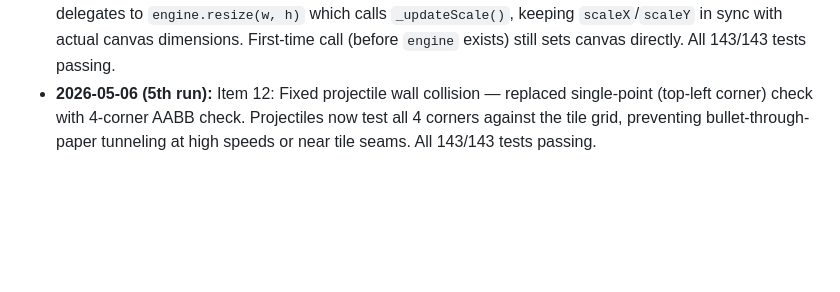
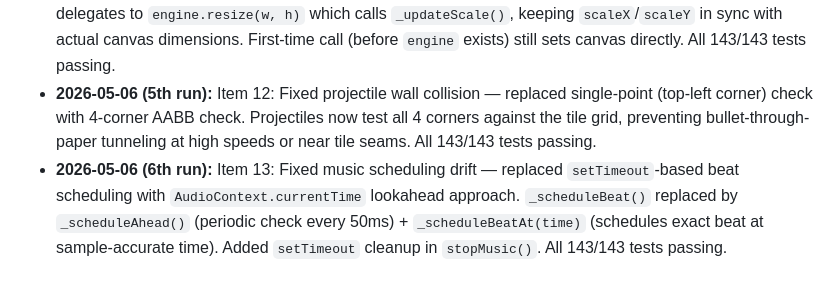
Before and after one commit to Jarvisthefirst/platformer-game, a Markdown page: project-automation.md, the part around the change. Drawn GitHub-style; blank space fills up the shorter version.

Commit message:
Auto: Update project-automation.md status log (Item 13)

```diff
--- a/project-automation.md
+++ b/project-automation.md
@@ -76,3 +76,4 @@ See `/data/.openclaw/workspace/project-automation.md` for the general pattern.
 - **2026-05-06 (3rd run):** Item 10: Fixed gamepad attack — changed `isDown` to `justPressed` for `GAMEPAD_X`, `GAMEPAD_B`, `GAMEPAD_Y` in player input. Holding a gamepad face button no longer triggers continuous dash/attack/power. Jump and jumpHeld (variable-height) on GAMEPAD_A left as-is (correct behavior). All 143/143 tests passing.
 - **2026-05-06 (4th run):** Item 11: Fixed canvas resize not updating engine scale. `resizeCanvas()` now delegates to `engine.resize(w, h)` which calls `_updateScale()`, keeping `scaleX`/`scaleY` in sync with actual canvas dimensions. First-time call (before `engine` exists) still sets canvas directly. All 143/143 tests passing.
 - **2026-05-06 (5th run):** Item 12: Fixed projectile wall collision — replaced single-point (top-left corner) check with 4-corner AABB check. Projectiles now test all 4 corners against the tile grid, preventing bullet-through-paper tunneling at high speeds or near tile seams. All 143/143 tests passing.
+- **2026-05-06 (6th run):** Item 13: Fixed music scheduling drift — replaced `setTimeout`-based beat scheduling with `AudioContext.currentTime` lookahead approach. `_scheduleBeat()` replaced by `_scheduleAhead()` (periodic check every 50ms) + `_scheduleBeatAt(time)` (schedules exact beat at sample-accurate time). Added `setTimeout` cleanup in `stopMusic()`. All 143/143 tests passing.
```
